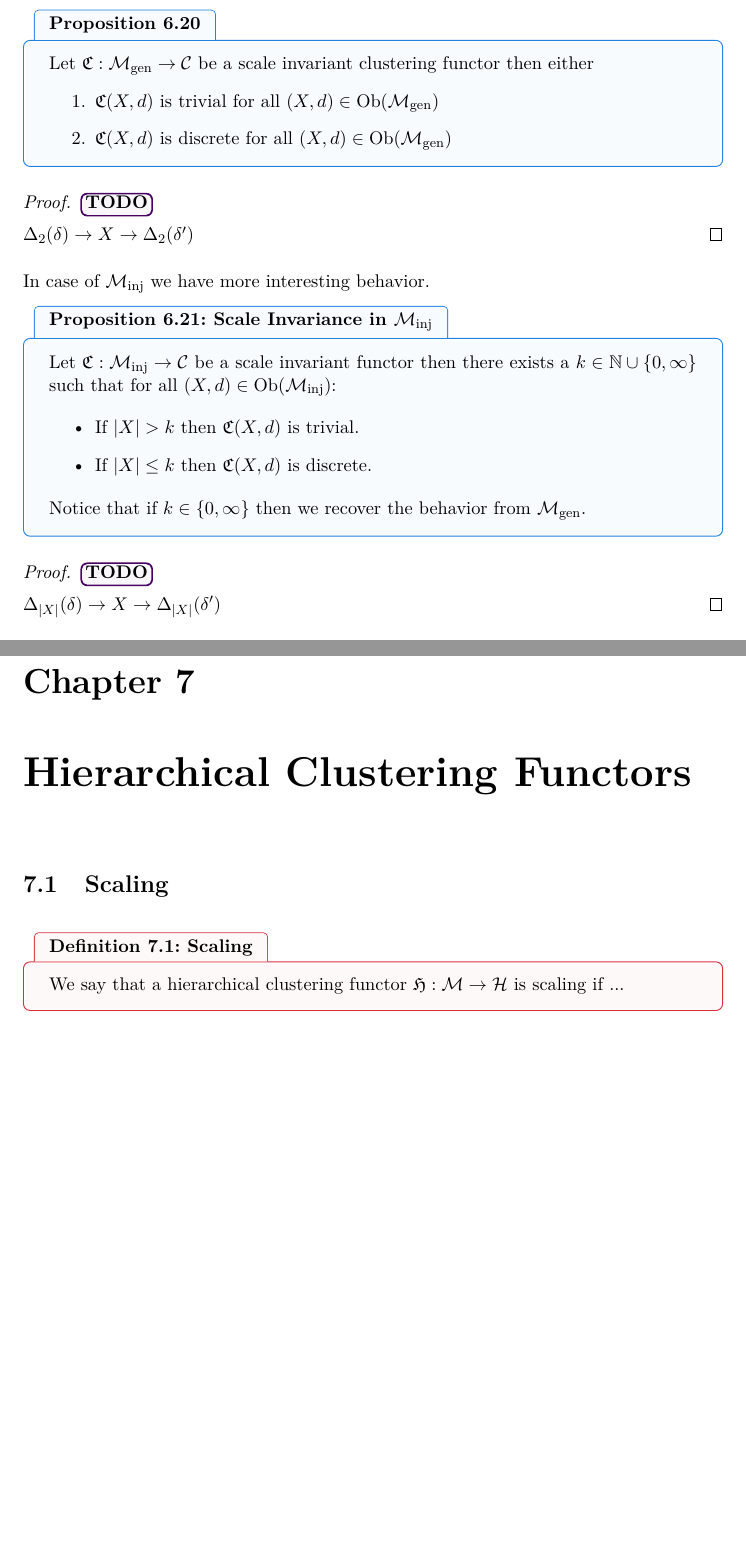
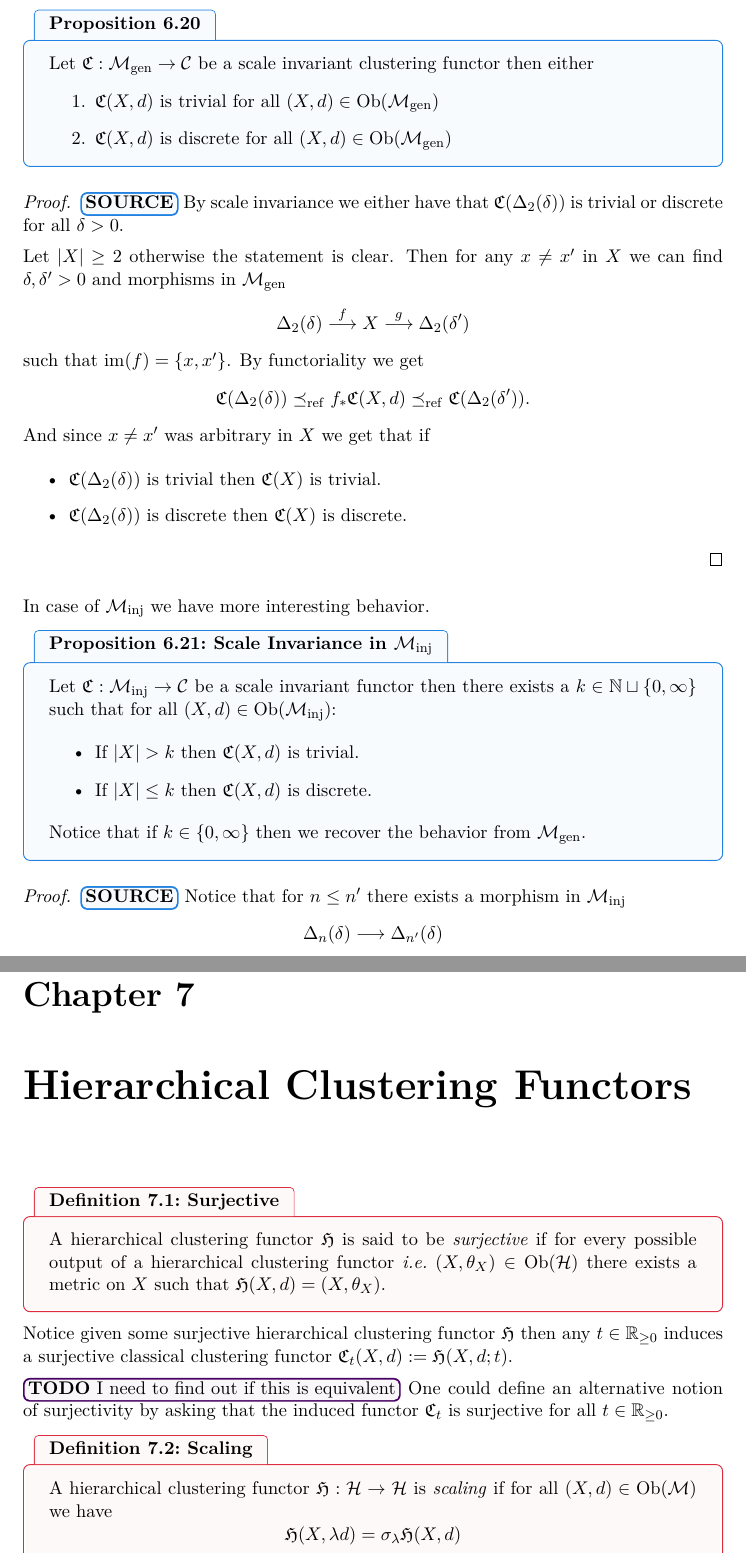
Before and after one commit to dominiquegarmier/bachelor-thesis, a LaTeX thesis (main.tex, which reads chapters/classical_clustering_functors.tex, chapters/hierarchical_clustering_functors.tex): two parts of pages 32 and 33 of 36 before the commit and two parts of pages 32 and 34 of 37 after it, joined at a grey line, cut so that both start at the same text, the shorter picture padded with empty space. Compiled offline with pdfLaTeX.

Commit message:
work on chapter 6 and 7

```diff
--- a/chapters/classical_clustering_functors.tex
+++ b/chapters/classical_clustering_functors.tex
@@ -319,15 +321,28 @@ We now get two interesting distinct behavior of scale invariant clustering funct
 \end{proposition}
 
 \begin{proof}
-    \todo
+    \source[]
+    By scale invariance we either have that $\Cf(\Delta_2(\delta))$ is trivial or discrete for all $\delta > 0$.
 
-    $\Delta_2(\delta) \to X \to \Delta_2(\delta')$
+    Let $|X| \ge 2$ otherwise the statement is clear. Then for any $x \neq x'$ in $X$ we can find $\delta, \delta' > 0$ and morphisms in $\gen$
+    $$
+    \Delta_2(\delta) \overset{f}\longrightarrow X \overset{g}\longrightarrow \Delta_2(\delta')
+    $$
+    such that $\image(f) = \{x, x'\}$. By functoriality we get
+    $$
+    \Cf(\Delta_2(\delta)) \refines f_*\Cf(X,d) \refines \Cf(\Delta_2(\delta')).
+    $$
+    And since $x \neq x'$ was arbitrary in $X$ we get that if
+    \begin{itemize}
+        \item $\Cf(\Delta_2(\delta))$ is trivial then $\Cf(X)$ is trivial.
+        \item $\Cf(\Delta_2(\delta))$ is discrete then $\Cf(X)$ is discrete.
+    \end{itemize}
 \end{proof}
 
 In case of $\inj$ we have more interesting behavior.
 
 \begin{proposition}{Scale Invariance in $\inj$}{}
-    Let $\Cf: \inj \to \C$ be a scale invariant functor then there exists a $k \in \N \cup \{0, \infty\}$ such that for all $(X,d) \in \ob(\inj)$:
+    Let $\Cf: \inj \to \C$ be a scale invariant functor then there exists a $k \in \N \sqcup \{0, \infty\}$ such that for all $(X,d) \in \ob(\inj)$:
 
     \begin{itemize}
         \item If $|X| > k$ then $\mathfrak{C}(X,d)$ is trivial.
@@ -338,4 +353,7 @@ In case of $\inj$ we have more interesting behavior.
 \end{proposition}
 
 \begin{proof}
-    \todo
+    \source[]
+    Notice that for $n \le n'$ there exists a morphism in $\inj$
+    $$
+    \Delta_n(\delta) \longrightarrow \Delta_{n'}(\delta)
@@ -342,2 +366 @@ In case of $\inj$ we have more interesting behavior.
 
-    $\Delta_{|X|}(\delta) \to X \to \Delta_{|X|}(\delta')$
--- a/chapters/hierarchical_clustering_functors.tex
+++ b/chapters/hierarchical_clustering_functors.tex
@@ -1,6 +1,19 @@
 \chapter{Hierarchical Clustering Functors}
-\section{Scaling}
+
+\begin{definition}{Surjective}{}
+    A hierarchical clustering functor $\Hf$ is said to be \emph{surjective} if for every possible output of a hierarchical clustering functor \ie\ $(X, \theta_X) \in \ob(\H)$ there exists a metric on $X$ such that $\Hf(X,d) = (X, \theta_X)$.
+\end{definition}
+
+Notice given some surjective hierarchical clustering functor $\Hf$ then any $t \in \R_{\geq0}$ induces a surjective classical clustering functor $\Cf_t(X,d) := \Hf(X, d; t)$.
+
+
+\todo[I need to find out if this is equivalent]
+One could define an alternative notion of surjectivity by asking that the induced functor $\Cf_t$ is surjective for all $t \in \R_{\geq0}$.
 
 \begin{definition}{Scaling}{}
-We say that a hierarchical clustering functor $\Hf: \M \to \H$ is scaling if ...
+A hierarchical clustering functor $\Hf: \H \to \H$ is \emph{scaling} if for all $(X,d) \in \ob(\M)$ we have
+$$
+\Hf(X, \lambda d) = \sigma_\lambda \Hf(X,d)
+$$
+\todo[define notation earlier]
 \end{definition}
```
Also changed, not shown: chapters/clustering_functors.tex (+2 -1 lines), chapters/preliminaries.tex (+22 -5 lines), chapters/classical_clustering_functors.tex (17 more changed lines), chapters/hierarchical_clustering_functors.tex (10 more changed lines).
